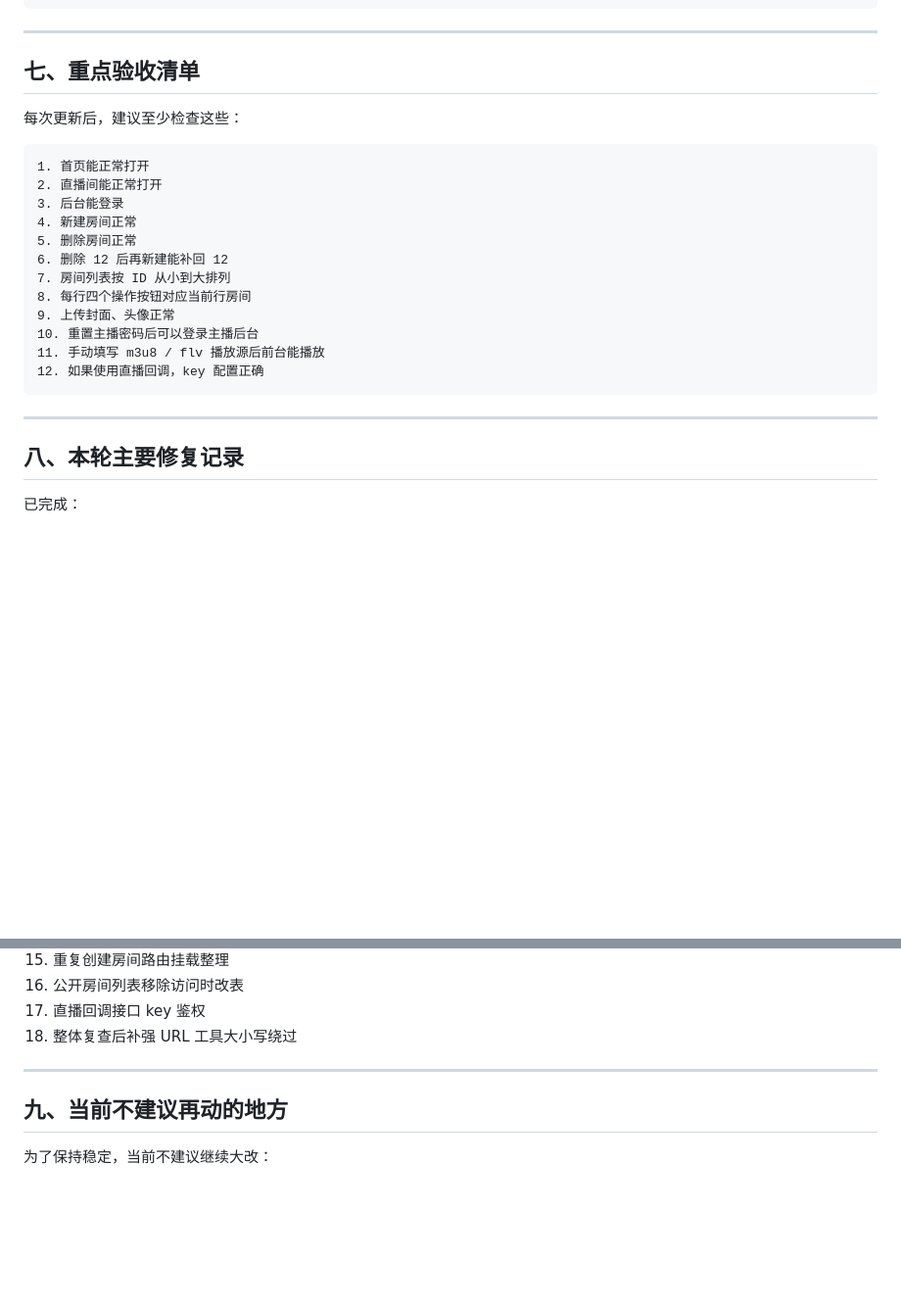
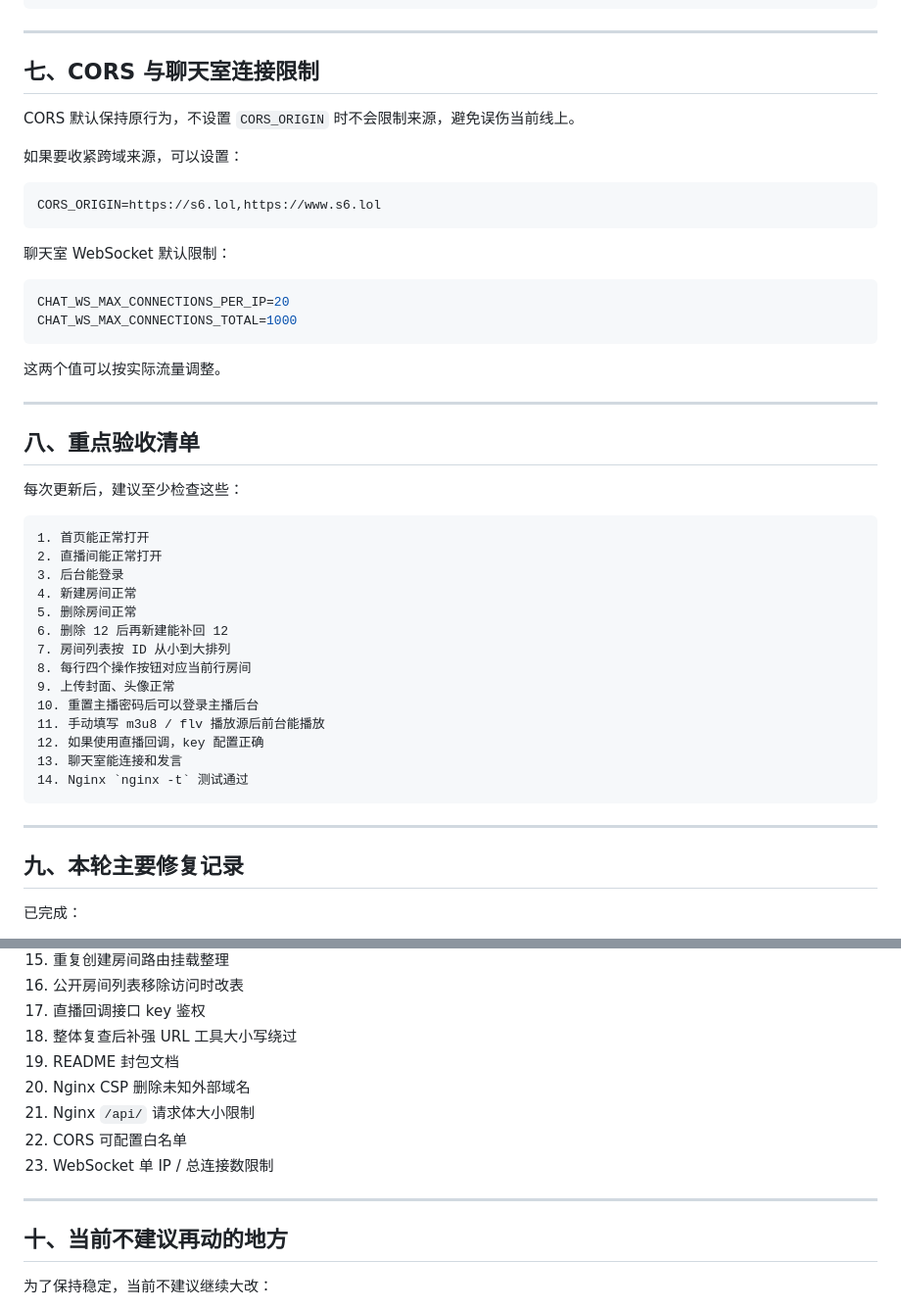
Before and after one commit to imtaka1988-lgtm/HO-Live, a Markdown page: README.md, 2 parts joined by grey strips. Shown at 98% size. Drawn GitHub-style; blank space fills up the shorter version.

````diff
--- a/README.md
+++ b/README.md
@@ -164,7 +187,28 @@ LIVE_CALLBACK_ALLOW_UNSIGNED=1
 
 ---
 
-## 七、重点验收清单
+## 七、CORS 与聊天室连接限制
+
+CORS 默认保持原行为，不设置 `CORS_ORIGIN` 时不会限制来源，避免误伤当前线上。
+
+如果要收紧跨域来源，可以设置：
+
+```bash
+CORS_ORIGIN=https://s6.lol,https://www.s6.lol
+```
+
+聊天室 WebSocket 默认限制：
+
+```bash
+CHAT_WS_MAX_CONNECTIONS_PER_IP=20
+CHAT_WS_MAX_CONNECTIONS_TOTAL=1000
+```
+
+这两个值可以按实际流量调整。
+
+---
+
+## 八、重点验收清单
 
 每次更新后，建议至少检查这些：
 
@@ -181,11 +225,13 @@ LIVE_CALLBACK_ALLOW_UNSIGNED=1
 10. 重置主播密码后可以登录主播后台
 11. 手动填写 m3u8 / flv 播放源后前台能播放
 12. 如果使用直播回调，key 配置正确
+13. 聊天室能连接和发言
+14. Nginx `nginx -t` 测试通过
 ```
 
 ---
 
-## 八、本轮主要修复记录
+## 九、本轮主要修复记录
 
 已完成：
 
@@ -207,10 +253,15 @@ LIVE_CALLBACK_ALLOW_UNSIGNED=1
 16. 公开房间列表移除访问时改表
 17. 直播回调接口 key 鉴权
 18. 整体复查后补强 URL 工具大小写绕过
+19. README 封包文档
+20. Nginx CSP 删除未知外部域名
+21. Nginx `/api/` 请求体大小限制
+22. CORS 可配置白名单
+23. WebSocket 单 IP / 总连接数限制
 
 ---
 
-## 九、当前不建议再动的地方
+## 十、当前不建议再动的地方
 
 为了保持稳定，当前不建议继续大改：
 
````
Also changed, not shown: other parts of README.md (+36 -13 lines).
